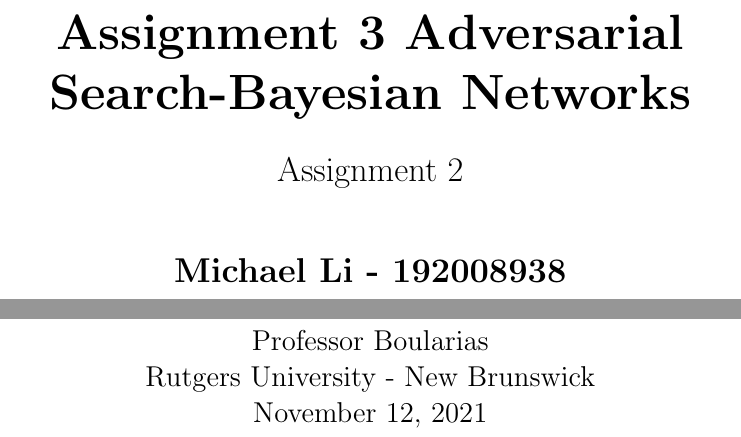
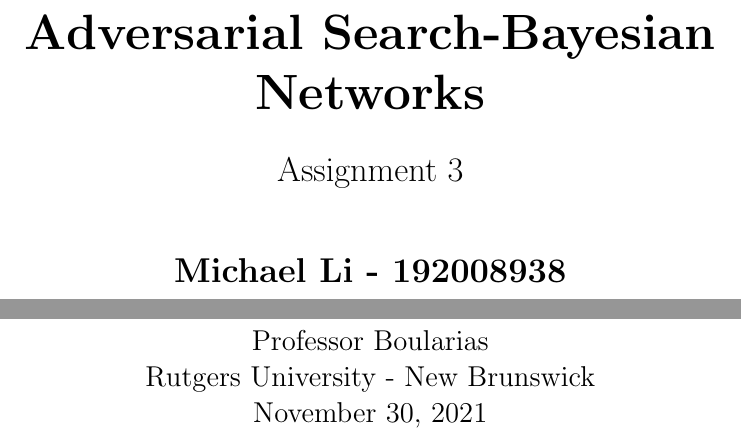
Before and after one commit to RobKulesa/CS440-Intro-to-AI, a LaTeX problem sheet (Assignment 3/report.tex): two parts of page 1 of 2, joined at a grey line, cut so that both start at the same text. Compiled offline with pdfLaTeX.

Commit message:
Update report.tex

```diff
--- a/Assignment 3/report.tex
+++ b/Assignment 3/report.tex
@@ -15,11 +15,11 @@
             \vspace{1cm}
 
             \Huge
-            \textbf{Assignment 3 Adversarial Search-Bayesian Networks}
+            \textbf{Adversarial Search-Bayesian Networks}
 
             \vspace{0.5cm}
             \LARGE
-            Assignment 2
+            Assignment 3
 
             \vspace{1cm}
 
@@ -39,7 +39,7 @@
             CS440 Fall 2021\\
             Professor Boularias\\
             Rutgers University - New Brunswick\\
-            November 12, 2021
+            November 30, 2021
 
         \end{center}
     \end{titlepage}
```
